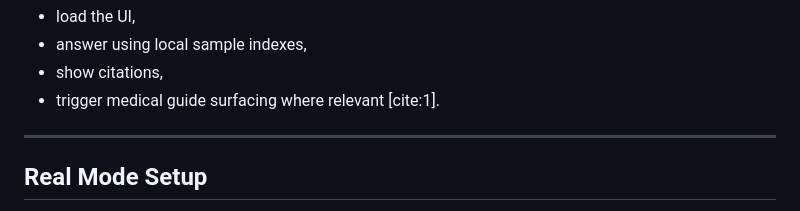
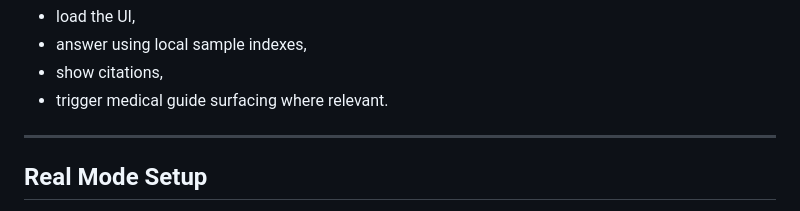
Before and after one commit to EnrySomma/NuclearUSB, a Markdown page: README.md, the part around the change. GitHub-like rendering.

Commit message:
Fix citation formatting in README.md

```diff
--- a/README.md
+++ b/README.md
@@ -199,7 +199,7 @@ In demo mode, the system should still be able to:
 - load the UI,
 - answer using local sample indexes,
 - show citations,
-- trigger medical guide surfacing where relevant [cite:1].
+- trigger medical guide surfacing where relevant.
 
 ---
 
```
